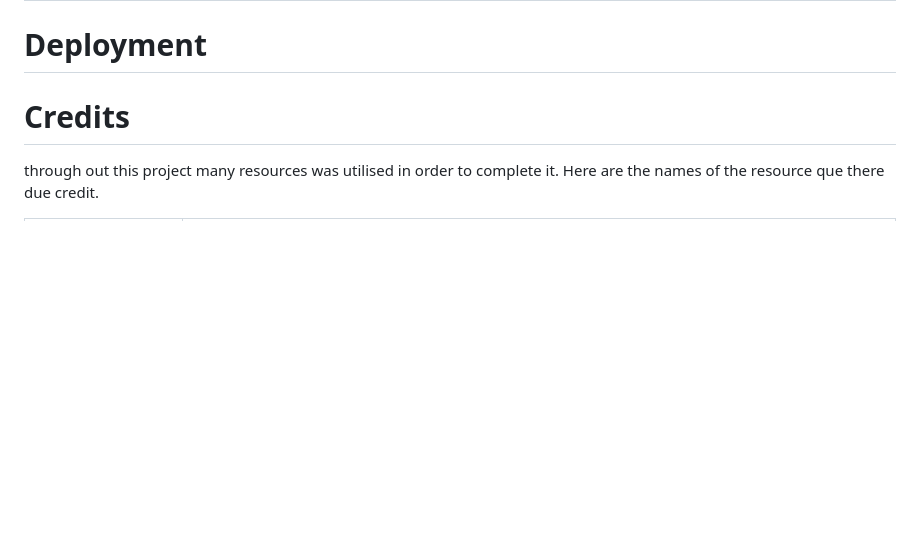
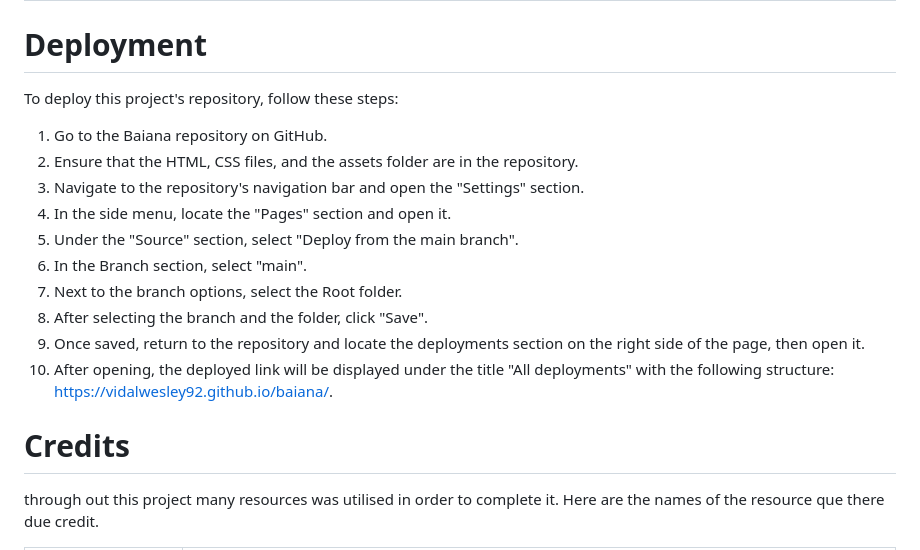
Before and after one commit to vidalwesley92/baiana, a Markdown page: README.md, the part around the change. Drawn GitHub-style; blank space fills up the shorter version.

Commit message:
docs: update README.md file

```diff
--- a/README.md
+++ b/README.md
@@ -169,6 +169,22 @@ The typography of the Baiana website was carefully curated to reflect its person
 
 # Deployment
 
+
+To deploy this project's repository, follow these steps:
+
+1. Go to the Baiana repository on GitHub.
+2. Ensure that the HTML, CSS files, and the assets folder are in the repository.
+3. Navigate to the repository's navigation bar and open the "Settings" section.
+4. In the side menu, locate the "Pages" section and open it.
+5. Under the "Source" section, select "Deploy from the main branch".
+6. In the Branch section, select "main".
+7. Next to the branch options, select the Root folder.
+8. After selecting the branch and the folder, click "Save".
+9. Once saved, return to the repository and locate the deployments section on the right side of the page, then open it.
+10. After opening, the deployed link will be displayed under the title "All deployments" with the following structure: https://vidalwesley92.github.io/baiana/.
+
+
+
 # Credits
 
 through out this project many resources was utilised in order to complete it. Here are the names of the resource que there due credit.
```
